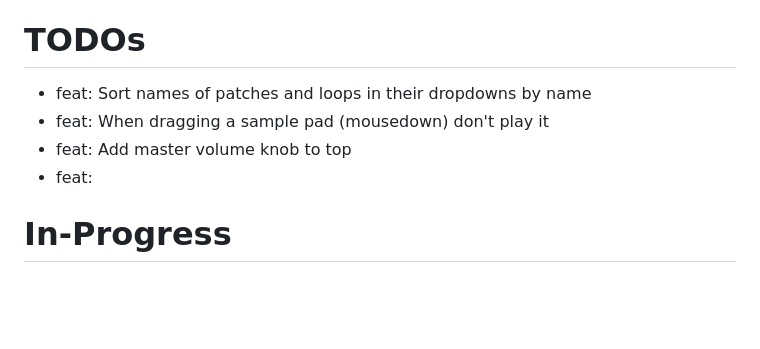
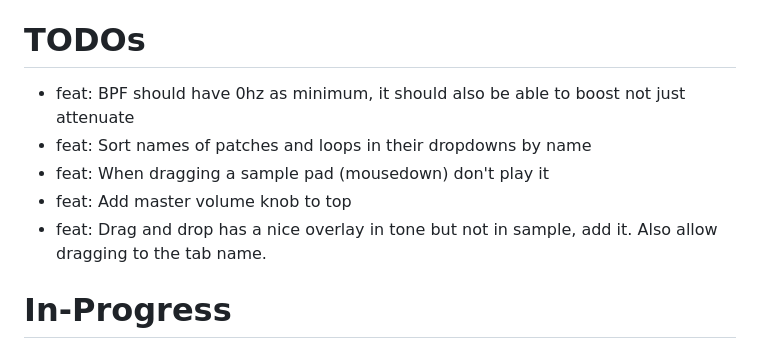
Before and after one commit to cawoodm/webdaw, a Markdown page: TODO.md, the part around the change. GitHub-like rendering; blank space fills up the shorter version.

Commit message:
TODO: add BPF-boost and sample-drag-overlay tasks
Claude-Session: https://claude.ai/code/session_01XGX4Z6obKMotxWN9mK6KcL

```diff
--- a/TODO.md
+++ b/TODO.md
@@ -8,10 +8,11 @@
 
 # TODOs
 
+- feat: BPF should have 0hz as minimum, it should also be able to boost not just attenuate
 - feat: Sort names of patches and loops in their dropdowns by name
 - feat: When dragging a sample pad (mousedown) don't play it
 - feat: Add master volume knob to top
-- feat:
+- feat: Drag and drop has a nice overlay in tone but not in sample, add it. Also allow dragging to the tab name.
 
 # In-Progress
 
```
